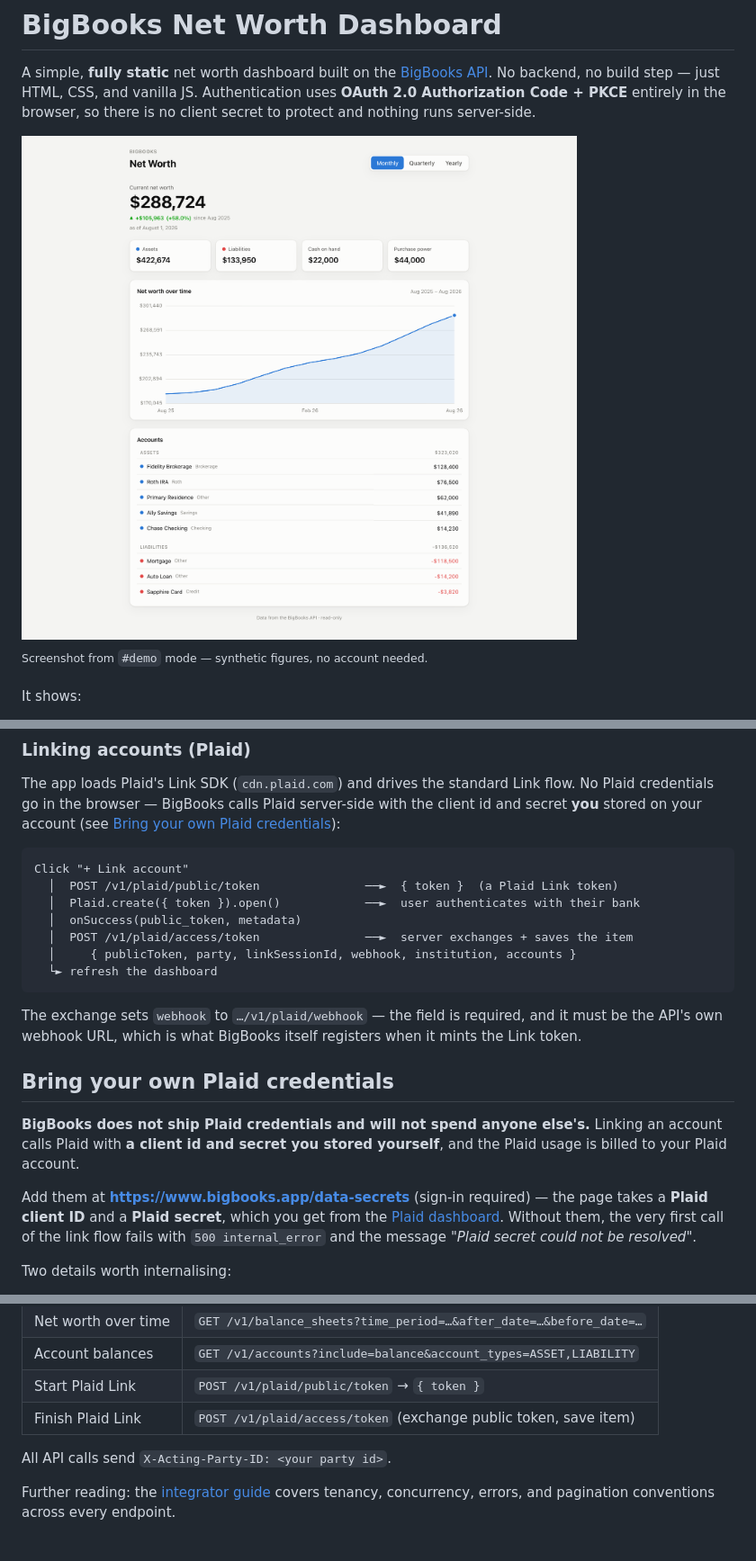
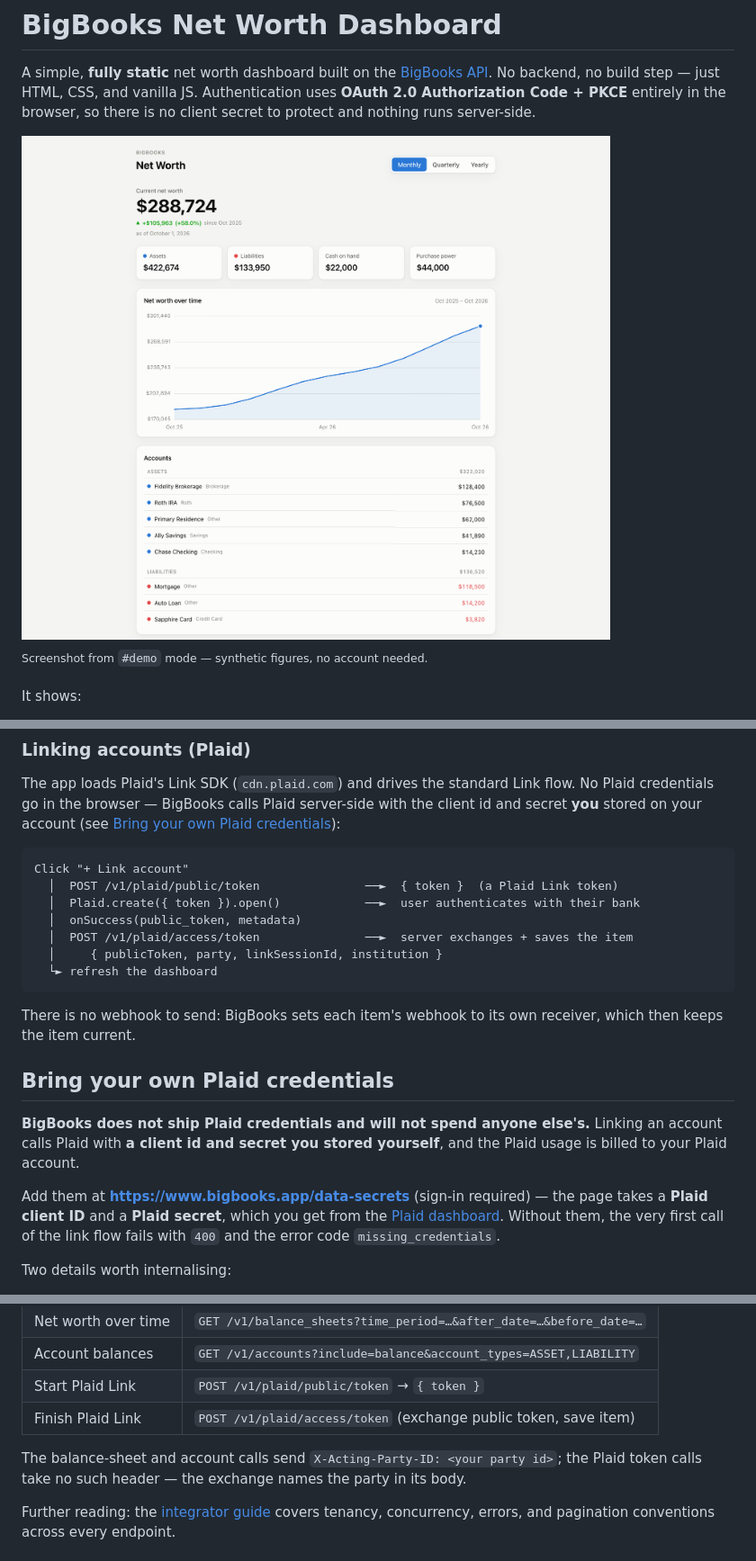
Before and after one commit to BigBooksApp/networth-dashboard-sample, a Markdown page: README.md, 3 parts joined by grey strips. Shown at 90% size. GitHub-like rendering; pictures changed too: docs/dashboard.png.

Commit message:
Align with the latest API spec
- Plaid: the token calls stop sending X-Acting-Party-ID (not declared), and
  the exchange stops sending accounts and webhook (not in PlaidAccessTokenBody).
- /v1/accounts: drop unit_type (not a parameter); show each balance in its
  own currency and only subtotal a group whose accounts share one currency.
- Liabilities are positive amounts owed, per the Balance schema; the demo and
  README screenshot follow.
- Error messages use the ExceptionResponse shape; README covers
  missing_credentials. Refresh openapi.json from staging.

Co-Authored-By: Claude Opus 5.5 <noreply@anthropic.com>

````diff
--- a/README.md
+++ b/README.md
@@ -43,13 +43,12 @@ Click "+ Link account"
   │  Plaid.create({ token }).open()            ──►  user authenticates with their bank
   │  onSuccess(public_token, metadata)
   │  POST /v1/plaid/access/token               ──►  server exchanges + saves the item
-  │     { publicToken, party, linkSessionId, webhook, institution, accounts }
+  │     { publicToken, party, linkSessionId, institution }
   └► refresh the dashboard
 ```
 
-The exchange sets `webhook` to `…/v1/plaid/webhook` — the field is required, and it
-must be the API's own webhook URL, which is what BigBooks itself registers when it
-mints the Link token.
+There is no webhook to send: BigBooks sets each item's webhook to its own receiver, which
+then keeps the item current.
 
 ## Bring your own Plaid credentials
 
@@ -60,8 +59,7 @@ usage is billed to your Plaid account.
 Add them at **<https://www.bigbooks.app/data-secrets>** (sign-in required) — the page takes
 a **Plaid client ID** and a **Plaid secret**, which you get from the
 [Plaid dashboard](https://dashboard.plaid.com/developers/keys). Without them, the very
-first call of the link flow fails with `500 internal_error` and the message
-*"Plaid secret could not be resolved"*.
+first call of the link flow fails with `400` and the error code `missing_credentials`.
 
 Two details worth internalising:
 
@@ -158,7 +156,8 @@ docs/           # the README screenshot
 | Start Plaid Link | `POST /v1/plaid/public/token` → `{ token }` |
 | Finish Plaid Link | `POST /v1/plaid/access/token` (exchange public token, save item) |
 
-All API calls send `X-Acting-Party-ID: <your party id>`.
+The balance-sheet and account calls send `X-Acting-Party-ID: <your party id>`; the Plaid
+token calls take no such header — the exchange names the party in its body.
 
 Further reading: the [integrator guide](https://api.bigbooks.app/docs/integrator-guide.md)
 covers tenancy, concurrency, errors, and pagination conventions across every endpoint.
````
Also changed, not shown: 2 other files.
